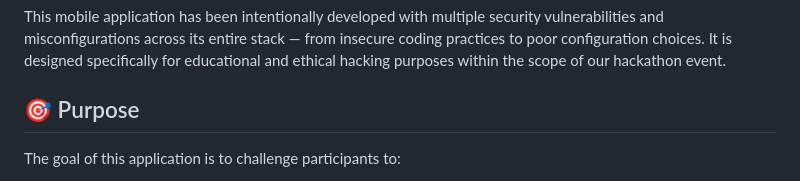
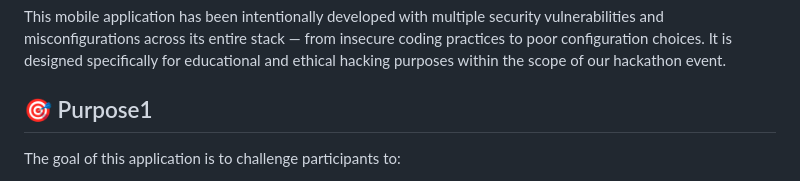
Before and after one commit to m7amd777/finsec-application, a Markdown page: README.md, the part around the change. GitHub-like rendering.

```diff
--- a/README.md
+++ b/README.md
@@ -4,7 +4,7 @@ Welcome to the official repository for our Security Hackathon Challenge App!
 
 This mobile application has been intentionally developed with multiple security vulnerabilities and misconfigurations across its entire stack — from insecure coding practices to poor configuration choices. It is designed specifically for educational and ethical hacking purposes within the scope of our hackathon event.
 
-## 🎯 Purpose
+## 🎯 Purpose1
 
 The goal of this application is to challenge participants to:
 
```
